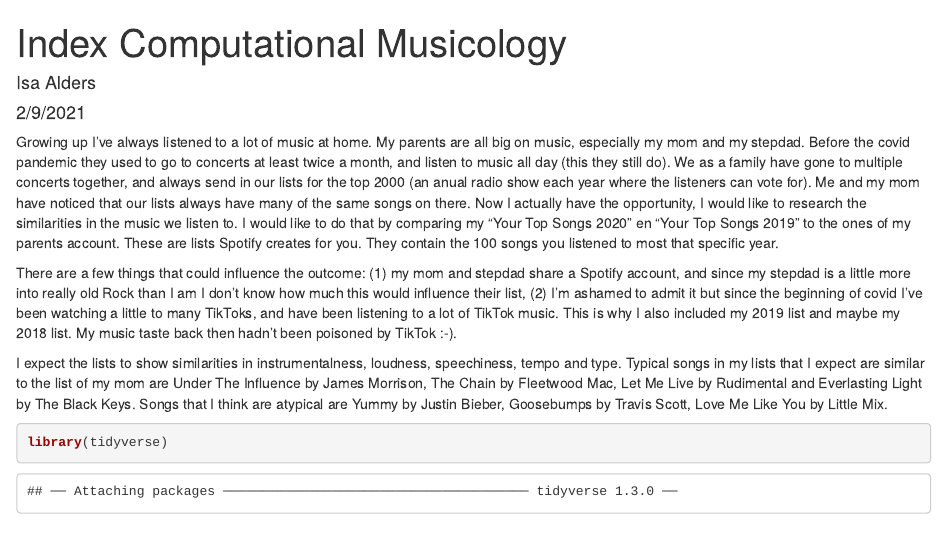
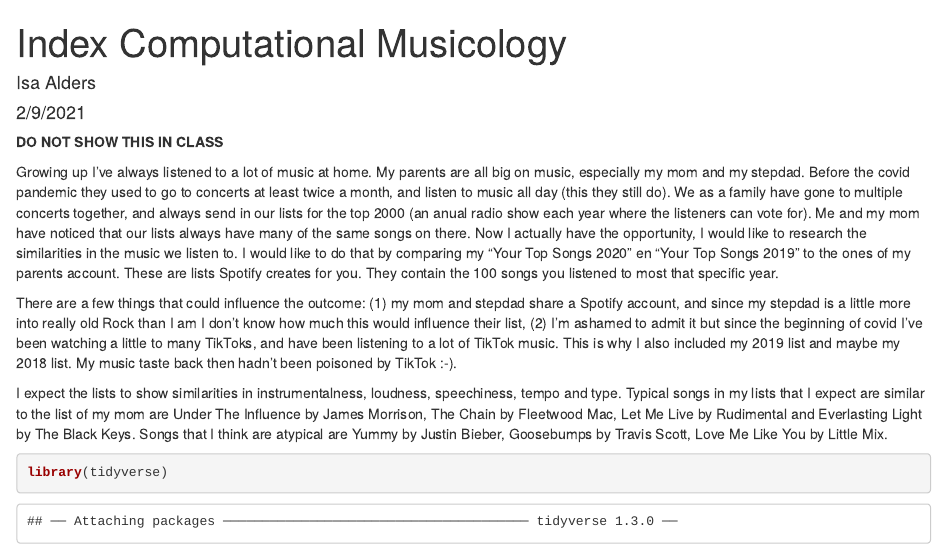
Before and after one commit to isaalders/ComputationalMusicology, an R Markdown document (index.Rmd): the page in a window 1100 px wide, from its top. The pictures show the output file index.html that the author committed with the source, opened offline.

Commit message:
do not show in class

````diff
--- a/index.Rmd
+++ b/index.Rmd
@@ -8,6 +8,7 @@ output: html_document
 ```{r setup, include=FALSE}
 knitr::opts_chunk$set(echo = TRUE)
 ```
+**DO NOT SHOW THIS IN CLASS**
 
 Growing up I've always listened to a lot of music at home. My parents are all big on music, especially my mom and my stepdad. Before the covid pandemic they used to go to concerts at least twice a month, and listen to music all day (this they still do). We as a family have gone to multiple concerts together, and always send in our lists for the top 2000 (an anual radio show each year where the listeners can vote for). Me and my mom have noticed that our lists always have many of the same songs on there. Now I actually have the opportunity, I would like to research the similarities in the music we listen to. I would like to do that by comparing my "Your Top Songs 2020" en "Your Top Songs 2019" to the ones of my parents account. These are lists Spotify creates for you. They contain the 100 songs you listened to most that specific year.
 
````
Also changed, not shown: index.html.
